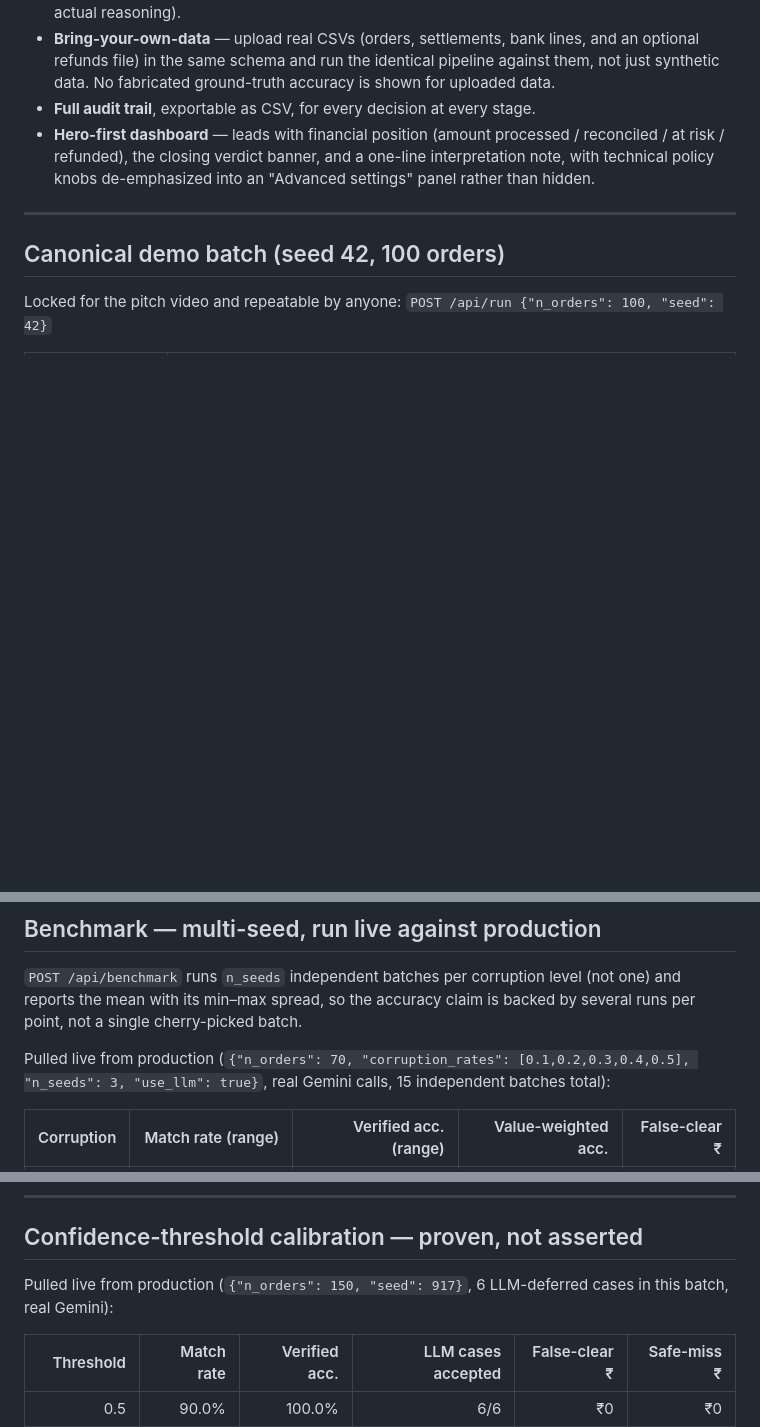
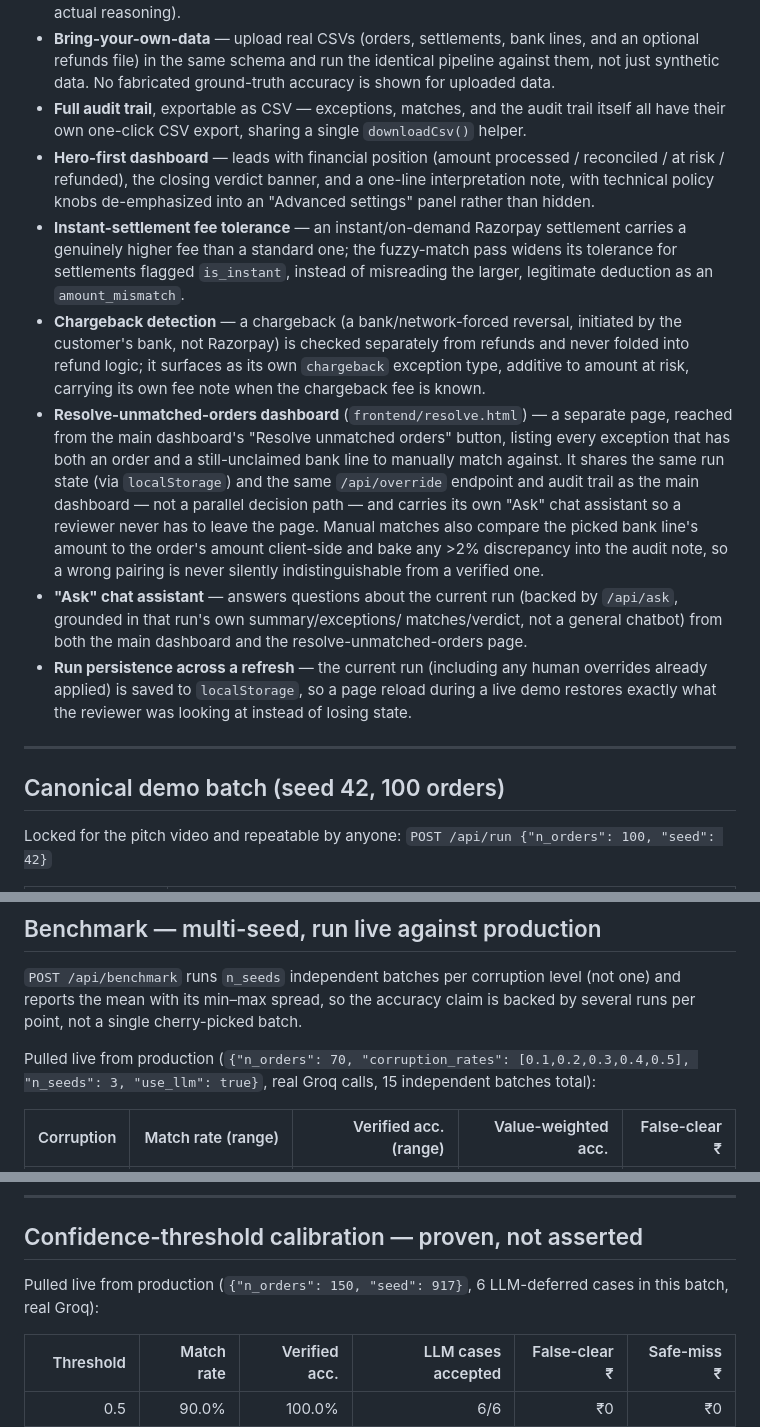
Before and after one commit to Shaurya55555/reconiq, a Markdown page: docs/PROJECT_SUMMARY.md, 3 parts joined by grey strips. Drawn GitHub-style; blank space fills up the shorter version.

```diff
--- a/docs/PROJECT_SUMMARY.md
+++ b/docs/PROJECT_SUMMARY.md
@@ -118,13 +120,43 @@ gate, and leaves genuine uncertainty as an honest, reason-coded exception.
   lines, and an optional refunds file) in the same schema and run the
   identical pipeline against them, not just synthetic data. No
   fabricated ground-truth accuracy is shown for uploaded data.
-- **Full audit trail**, exportable as CSV, for every decision at every
-  stage.
+- **Full audit trail**, exportable as CSV — exceptions, matches, and the
+  audit trail itself all have their own one-click CSV export, sharing a
+  single `downloadCsv()` helper.
 - **Hero-first dashboard** — leads with financial position (amount
   processed / reconciled / at risk / refunded), the closing verdict
   banner, and a one-line interpretation note, with technical policy
   knobs de-emphasized into an "Advanced settings" panel rather than
   hidden.
+- **Instant-settlement fee tolerance** — an instant/on-demand Razorpay
+  settlement carries a genuinely higher fee than a standard one; the
+  fuzzy-match pass widens its tolerance for settlements flagged
+  `is_instant`, instead of misreading the larger, legitimate deduction
+  as an `amount_mismatch`.
+- **Chargeback detection** — a chargeback (a bank/network-forced
+  reversal, initiated by the customer's bank, not Razorpay) is checked
+  separately from refunds and never folded into refund logic; it
+  surfaces as its own `chargeback` exception type, additive to amount
+  at risk, carrying its own fee note when the chargeback fee is known.
+- **Resolve-unmatched-orders dashboard** (`frontend/resolve.html`) — a
+  separate page, reached from the main dashboard's "Resolve unmatched
+  orders" button, listing every exception that has both an order and a
+  still-unclaimed bank line to manually match against. It shares the
+  same run state (via `localStorage`) and the same `/api/override`
+  endpoint and audit trail as the main dashboard — not a parallel
+  decision path — and carries its own "Ask" chat assistant so a
+  reviewer never has to leave the page. Manual matches also compare the
+  picked bank line's amount to the order's amount client-side and bake
+  any >2% discrepancy into the audit note, so a wrong pairing is never
+  silently indistinguishable from a verified one.
+- **"Ask" chat assistant** — answers questions about the current run
+  (backed by `/api/ask`, grounded in that run's own summary/exceptions/
+  matches/verdict, not a general chatbot) from both the main dashboard
+  and the resolve-unmatched-orders page.
+- **Run persistence across a refresh** — the current run (including any
+  human overrides already applied) is saved to `localStorage`, so a
+  page reload during a live demo restores exactly what the reviewer was
+  looking at instead of losing state.
 
 ---
 
@@ -170,7 +202,7 @@ cherry-picked batch.
 
 Pulled live from production
 (`{"n_orders": 70, "corruption_rates": [0.1,0.2,0.3,0.4,0.5], "n_seeds": 3, "use_llm": true}`,
-real Gemini calls, 15 independent batches total):
+real Groq calls, 15 independent batches total):
 
 | Corruption | Match rate (range) | Verified acc. (range) | Value-weighted acc. | False-clear ₹ |
 |---:|---:|---:|---:|---:|
@@ -192,7 +224,7 @@ exceptions — that's the system behaving correctly, not degrading.
 ## Confidence-threshold calibration — proven, not asserted
 
 Pulled live from production (`{"n_orders": 150, "seed": 917}`, 6
-LLM-deferred cases in this batch, real Gemini):
+LLM-deferred cases in this batch, real Groq):
 
 | Threshold | Match rate | Verified acc. | LLM cases accepted | False-clear ₹ | Safe-miss ₹ |
 |---:|---:|---:|---:|---:|---:|
```
Also changed, not shown: other parts of docs/PROJECT_SUMMARY.md (+66 -33 lines), docs/pitch_video_script.md (+6 -3 lines).
